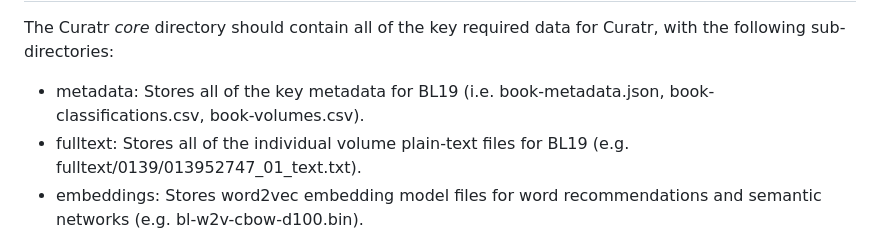
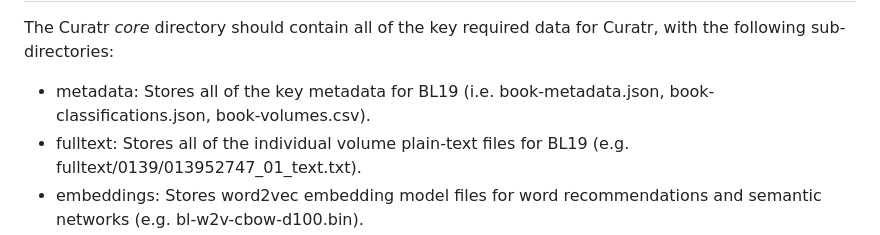
Before and after one commit to derekgreene/curatr, a Markdown page: INSTALL.md, the part around the change. GitHub-like rendering.

Commit message:
Fix documentation

```diff
--- a/INSTALL.md
+++ b/INSTALL.md
@@ -32,7 +32,7 @@ You can install these packages using pip:
 ## Core Directory Setup
 
 The Curatr *core* directory should contain all of the key required data for Curatr, with the following sub-directories:
-- metadata: Stores all of the key metadata for BL19 (i.e. book-metadata.json, book-classifications.csv, book-volumes.csv).
+- metadata: Stores all of the key metadata for BL19 (i.e. book-metadata.json, book-classifications.json, book-volumes.csv).
 - fulltext: Stores all of the individual volume plain-text files for BL19 (e.g. fulltext/0139/013952747_01_text.txt).
 - embeddings: Stores word2vec embedding model files for word recommendations and semantic networks (e.g. bl-w2v-cbow-d100.bin).
 - export: Stores sub-corpora created by Curatr users. This directory will initially be empty.
```
